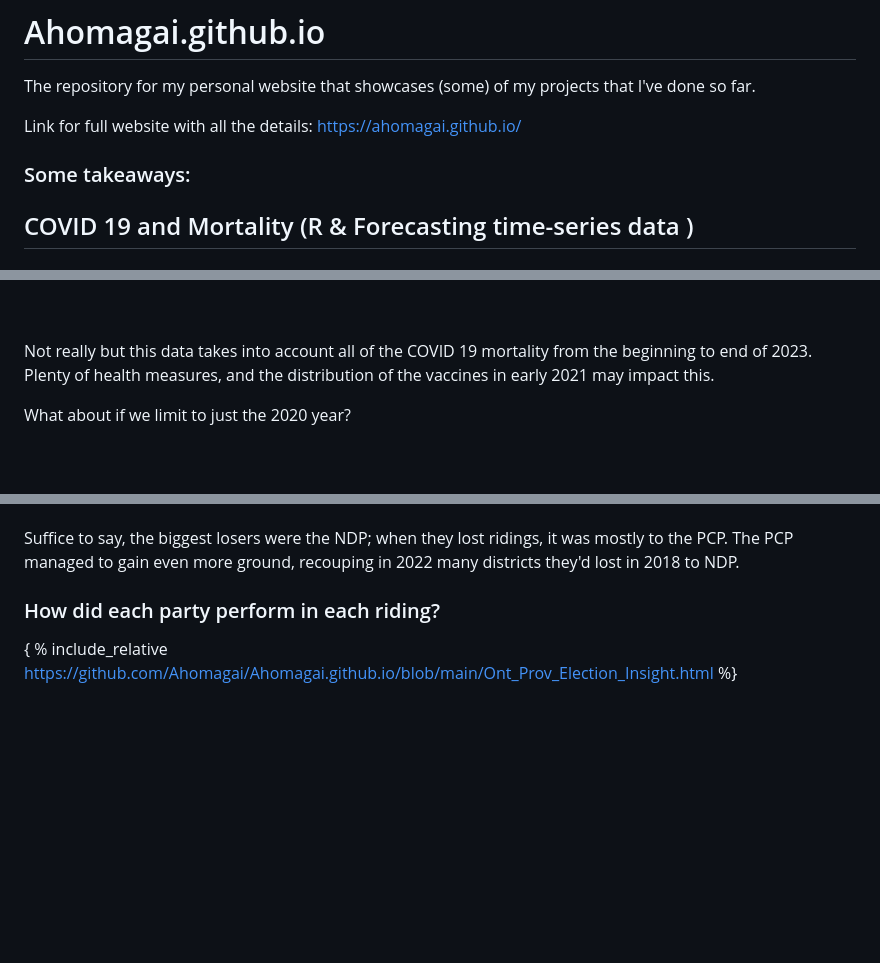
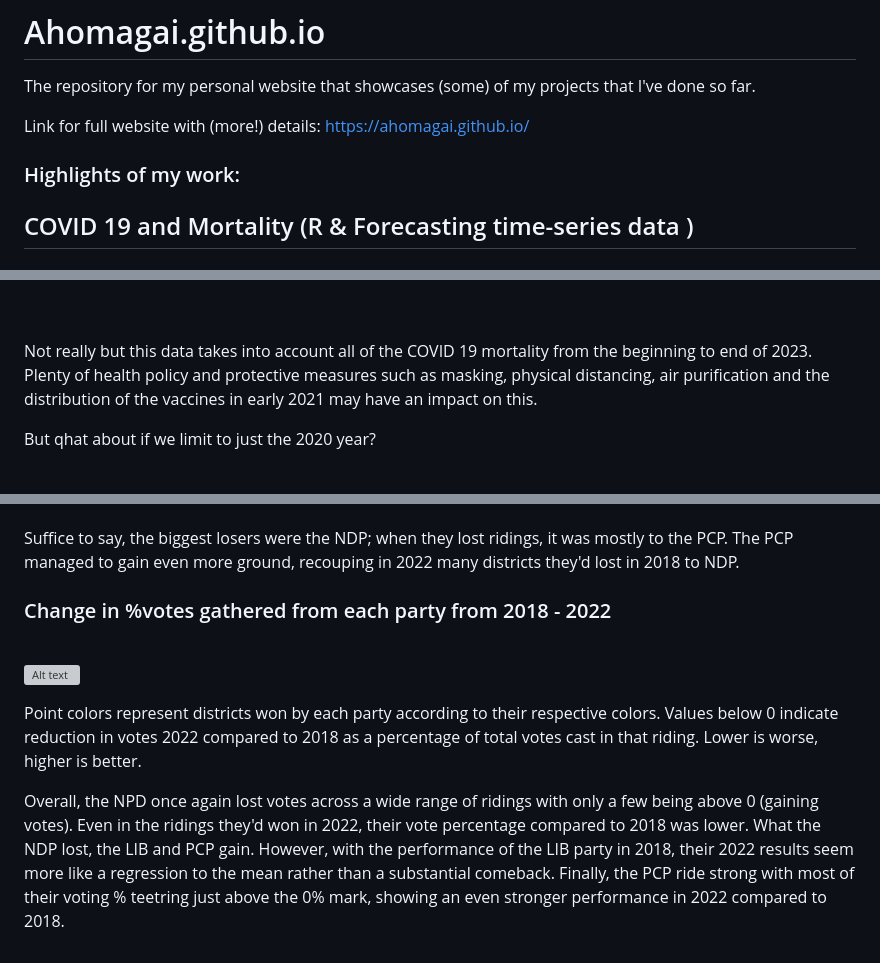
Before and after one commit to Ahomagai/Ahomagai.github.io, a Markdown page: README.md, 3 parts joined by grey strips. Drawn GitHub-style; blank space fills up the shorter version; grey boxes are pictures that could not be loaded.

Commit message:
Update README.md
added Ont prov election data

```diff
--- a/README.md
+++ b/README.md
@@ -2,9 +2,9 @@
 
 The repository for my personal website that showcases (some) of my projects that I've done so far.
 
-Link for full website with all the details: https://ahomagai.github.io/
+Link for full website with (more!) details: https://ahomagai.github.io/
 
-### Some takeaways:
+### Highlights of my work:
 
 ## COVID 19 and Mortality (R & Forecasting time-series data )
 
@@ -13,8 +13,8 @@ Link for full website with all the details: https://ahomagai.github.io/
 ![Alt text](https://github.com/Ahomagai/Ahomagai.github.io/blob/main/images/US%20State%20Mortality%20Rates%20across%20Normalized%20Avg%20Number%20of%20Trips.png)
 
 <br> </br>
-<p>Not really but this data takes into account all of the COVID 19 mortality from the beginning to end of 2023. Plenty of health measures, and the distribution of the vaccines in early 2021 may impact this. </p>
-<p> What about if we limit to just the 2020 year? </p>
+<p>Not really but this data takes into account all of the COVID 19 mortality from the beginning to end of 2023. Plenty of health policy and protective measures such as masking, physical distancing, air purification and the distribution of the vaccines in early 2021 may have an impact on this. </p>
+<p> But qhat about if we limit to just the 2020 year? </p>
 
 <br> </br>
 ![Alt text](https://github.com/Ahomagai/Ahomagai.github.io/blob/main/images/2020_US_State_Mortality_Rates_by_Normalized_Average_Trips.png)
@@ -63,6 +64,11 @@ Link for full website with all the details: https://ahomagai.github.io/
 <br></br>
 <p>Suffice to say, the biggest losers were the NDP; when they lost ridings, it was mostly to the PCP. The PCP managed to gain even more ground, recouping in 2022 many districts they'd lost in 2018 to NDP. </p>
 
-### How did each party perform in each riding?
+### Change in %votes gathered from each party from 2018 - 2022
+<br></br>
+![Alt text](https://github.com/Ahomagai/Ahomagai.github.io/blob/main/images/Voting%20Changes%20across%20Ontario's%20Election%20Districts.PNG)
+<br></br>
 
-{ % include_relative https://github.com/Ahomagai/Ahomagai.github.io/blob/main/Ont_Prov_Election_Insight.html %}
+<p> Point colors represent districts won by each party according to their respective colors. Values below 0 indicate reduction in votes 2022 compared to 2018 as a percentage of total votes cast in that riding. Lower is worse, higher is better.  <br>
+
+  Overall, the NPD once again lost votes across a wide range of ridings with only a few being above 0 (gaining votes). Even in the ridings they'd won in 2022, their vote percentage compared to 2018 was lower. What the NDP lost, the LIB and PCP gain. However, with the performance of the LIB party in 2018, their 2022 results seem more like a regression to the mean rather than a substantial comeback. Finally, the PCP ride strong with most of their voting % teetring just above the 0% mark, showing an even stronger performance in 2022 compared to 2018.  </p>
```
Also changed, not shown: other parts of README.md (+3 -2 lines).
